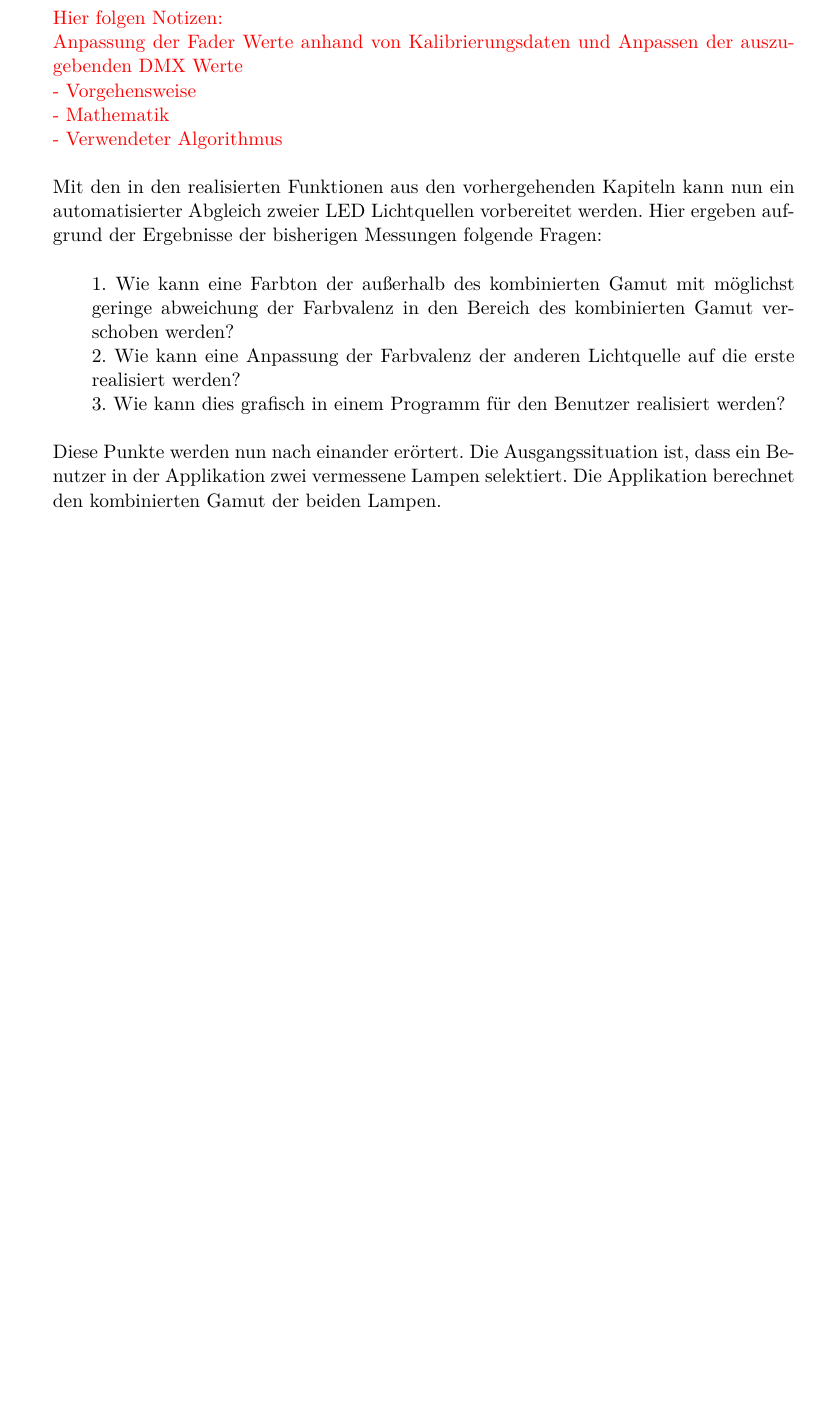
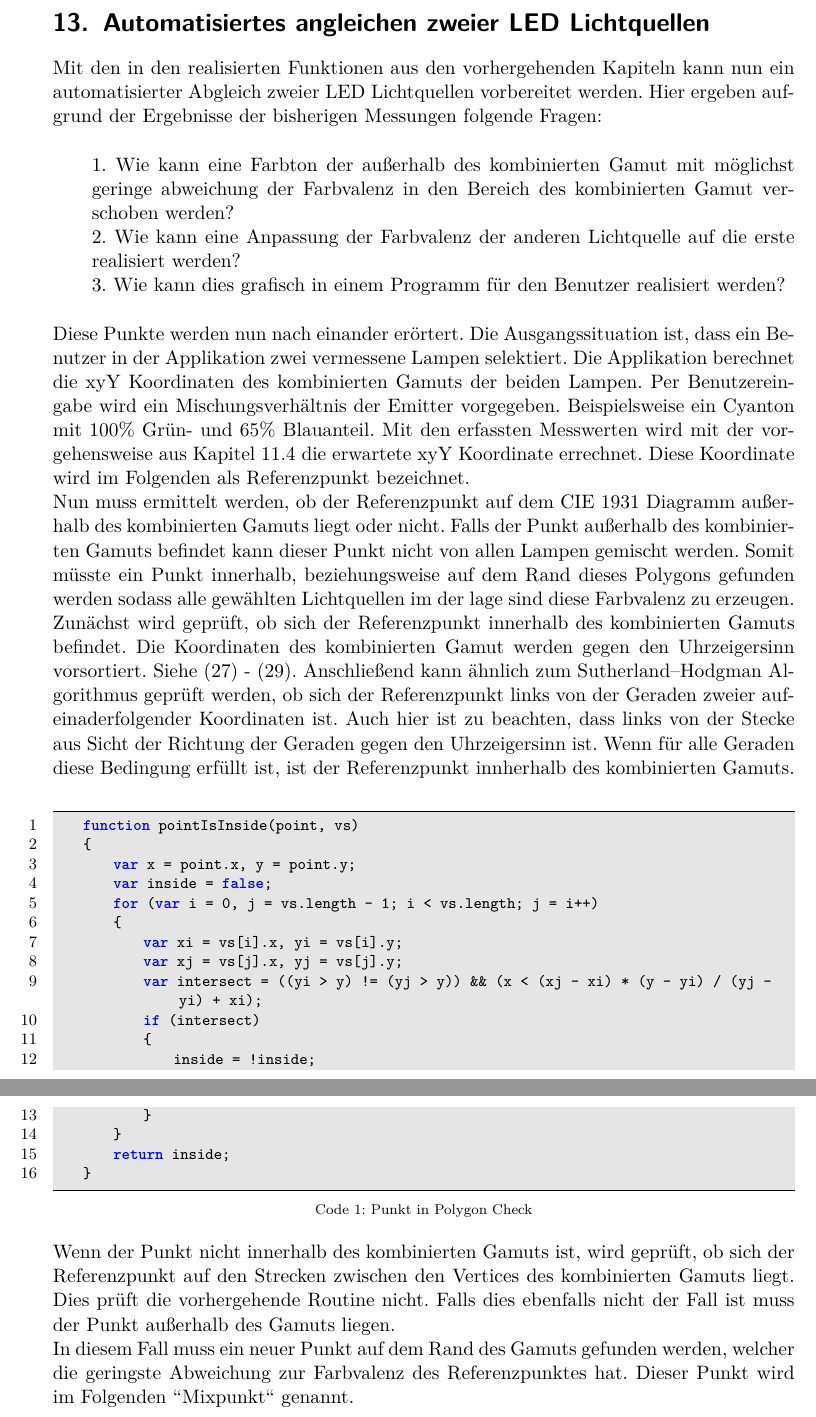
Before and after one commit to oliverdotbecker/spectralDemo, a LaTeX thesis (thesis/theDoc.TeX): part of page 50 of 60 before the commit and two parts of pages 50 and 51 of 61 after it, the two joined at a grey line, cut at the place of the change, the shorter picture padded with empty space. Compiled offline with pdfLaTeX.

Commit message:
added code package. Added stuff about the automation

```diff
--- a/thesis/theDoc.TeX
+++ b/thesis/theDoc.TeX
@@ -1391,24 +1434,51 @@ DMX Universum konfigurierten DMX Ausgängen aus. Dieses DMX Signal wird dann kab
 DMX Empfänger sind in dieser Arbeit die Lampen, beziehungsweise im Fall der Ape Labs Produkte der "'WAPP"'.
 \clearpage
 
-%%%%%%%%%%%%%%%%%%%%%%%%%% Automatisierung %%%%%%%%%%%%%%%%%%%%%%%%%%%%%%%%%%%%%%%%%%%%%%%%%%%%%%%%%%%
-\section{Automatisierung}
-{\color{red}
-Hier folgen Notizen:\\
-Anpassung der Fader Werte anhand von Kalibrierungsdaten und Anpassen der auszugebenden DMX Werte\\
- - Vorgehensweise\\
- - Mathematik\\
- - Verwendeter Algorithmus}\\
-\\
-Mit den in den realisierten Funktionen aus den vorhergehenden Kapiteln kann nun ein automatisierter Abgleich zweier LED Lichtquellen vorbereitet werden. Hier ergeben aufgrund
-der Ergebnisse der bisherigen Messungen folgende Fragen:\\
+%%%%%%%%%%%%%%%%%%%%%%%%%% Automatisiertes angleichen zweier LED Lichtquellen %%%%%%%%%%%%%%%%%%%%%%%%%%%%%%%%%%%%%%%%%%%%%%%%%%%%%%%%%%%
+\section{Automatisiertes angleichen zweier LED Lichtquellen}
+Mit den in den realisierten Funktionen aus den vorhergehenden Kapiteln kann nun ein automatisierter Abgleich zweier LED Lichtquellen vorbereitet werden. Hier
+ergeben aufgrund der Ergebnisse der bisherigen Messungen folgende Fragen:\\
 \begin{addmargin}[2em]{0em}
-    1. Wie kann eine Farbton der außerhalb des kombinierten Gamut mit möglichst geringe abweichung der Farbvalenz in den Bereich des kombinierten Gamut verschoben werden?\\
+    1. Wie kann eine Farbton der außerhalb des kombinierten Gamut mit möglichst geringe abweichung der Farbvalenz in den Bereich des kombinierten Gamut
+    verschoben werden?\\
     2. Wie kann eine Anpassung der Farbvalenz der anderen Lichtquelle auf die erste realisiert werden?\\
     3. Wie kann dies grafisch in einem Programm für den Benutzer realisiert werden?\\
 \end{addmargin}
-Diese Punkte werden nun nach einander erörtert. Die Ausgangssituation ist, dass ein Benutzer in der Applikation zwei vermessene Lampen selektiert. Die Applikation berechnet
-den kombinierten Gamut der beiden Lampen.
+Diese Punkte werden nun nach einander erörtert. Die Ausgangssituation ist, dass ein Benutzer in der Applikation zwei vermessene Lampen selektiert. Die
+Applikation berechnet die xyY Koordinaten des kombinierten Gamuts der beiden Lampen.
+Per Benutzereingabe wird ein Mischungsverhältnis der Emitter vorgegeben. Beispielsweise ein Cyanton mit 100\% Grün- und 65\% Blauanteil. Mit den erfassten
+Messwerten wird mit der vorgehensweise aus Kapitel \ref{calcColor} die erwartete xyY Koordinate errechnet. Diese Koordinate wird im Folgenden als
+Referenzpunkt bezeichnet.\\
+Nun muss ermittelt werden, ob der Referenzpunkt auf dem CIE 1931 Diagramm außerhalb des kombinierten Gamuts liegt oder nicht. Falls der Punkt außerhalb des
+kombinierten Gamuts befindet kann dieser Punkt nicht von allen Lampen gemischt werden. Somit müsste ein Punkt innerhalb, beziehungsweise auf dem Rand
+dieses Polygons gefunden werden sodass alle gewählten Lichtquellen im der lage sind diese Farbvalenz zu erzeugen.\\
+Zunächst wird geprüft, ob sich der Referenzpunkt innerhalb des kombinierten Gamuts befindet. Die Koordinaten des kombinierten Gamut werden gegen den
+Uhrzeigersinn vorsortiert. Siehe (\ref{Equ:14}) - (\ref{Equ:15}). Anschließend kann ähnlich zum Sutherland–Hodgman Algorithmus geprüft werden, ob sich
+der Referenzpunkt links von der Geraden zweier aufeinaderfolgender Koordinaten ist. Auch hier ist zu beachten, dass links von der Stecke aus Sicht der
+Richtung der Geraden gegen den Uhrzeigersinn ist. Wenn für alle Geraden diese Bedingung erfüllt ist, ist der Referenzpunkt innherhalb des kombinierten
+Gamuts.\\
+\begin{lstlisting}[caption=Punkt in Polygon Check]
+    function pointIsInside(point, vs)
+    {
+        var x = point.x, y = point.y;
+        var inside = false;
+        for (var i = 0, j = vs.length - 1; i < vs.length; j = i++)
+        {
+            var xi = vs[i].x, yi = vs[i].y;
+            var xj = vs[j].x, yj = vs[j].y;
+            var intersect = ((yi > y) != (yj > y)) && (x < (xj - xi) * (y - yi) / (yj - yi) + xi);
+            if (intersect)
+            {
+                inside = !inside;
+            }
+        }
+        return inside;
+    }
+\end{lstlisting}
+Wenn der Punkt nicht innerhalb des kombinierten Gamuts ist, wird geprüft, ob sich der Referenzpunkt auf den Strecken zwischen den Vertices des kombinierten
+Gamuts liegt. Dies prüft die vorhergehende Routine nicht. Falls dies ebenfalls nicht der Fall ist muss der Punkt außerhalb des Gamuts liegen.\\
+In diesem Fall muss ein neuer Punkt auf dem Rand des Gamuts gefunden werden, welcher die geringste Abweichung zur Farbvalenz des Referenzpunktes hat. Dieser
+Punkt wird im Folgenden "'Mixpunkt"' genannt. %// TODO : Weiter schreiben
 \clearpage
 
 %%%%%%%%%%%%%%%%%%%%%%%%%% Auswertung %%%%%%%%%%%%%%%%%%%%%%%%%%%%%%%%%%%%%%%%%%%%%%%%%%%%%%%%%%%%%%%%
```
Also changed, not shown: thesis/theDoc.TeX (51 more changed lines).
